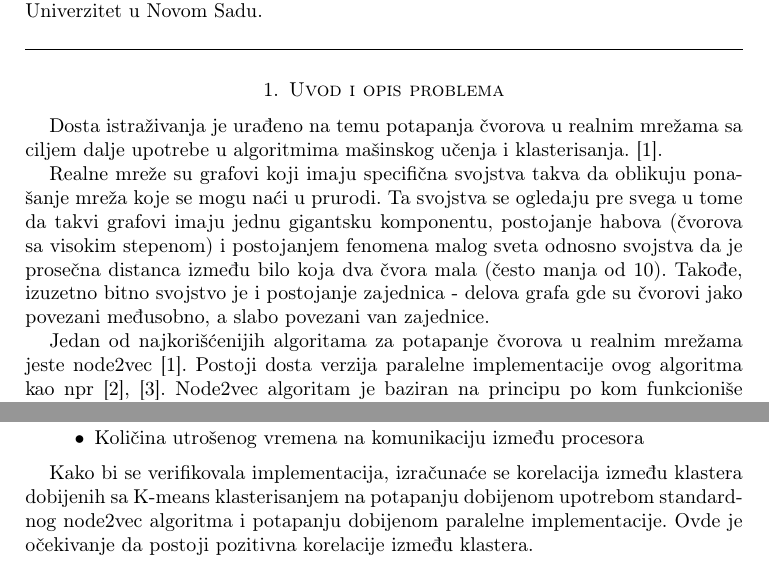
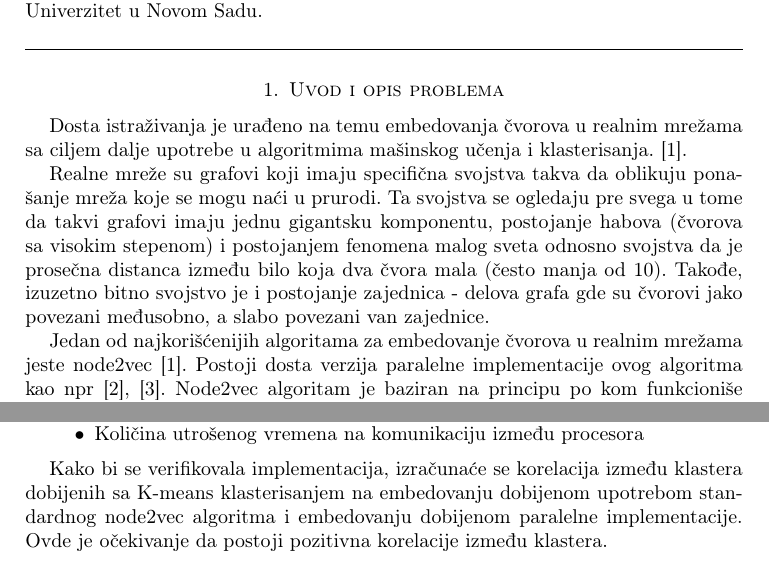
Before and after one commit to fantastic001/VertexVoyage, a LaTeX paper (proposal.tex): two parts of page 2 of 3, joined at a grey line, cut so that both start at the same text. Compiled offline with pdfLaTeX.

Commit message:
Official submission

```diff
--- a/proposal.tex
+++ b/proposal.tex
@@ -38,7 +38,7 @@ Univerzitet u Novom Sadu. \\
 
 \begin{document}
 
-\title{VertexVoyage: Distribuirani sistem za potapanje čvorova u realnim mrežama}
+\title{VertexVoyage: Distribuirani sistem za embedovanje čvorova u realnim mrežama}
 \author{Stefan Nožinić \\
 student II godine master studija računarskih nauka \\
 Departman za matematiku i informatiku \\
@@ -61,12 +61,12 @@ Mentor: \MakeLowercase{prof. dr} Miloš Savić
 \section{Uvod i opis problema}
 \label{sec:introduction}
 
-Dosta istraživanja je urađeno na temu potapanja čvorova u realnim mrežama
+Dosta istraživanja je urađeno na temu embedovanja čvorova u realnim mrežama
 sa ciljem dalje upotrebe u algoritmima mašinskog učenja i klasterisanja. \cite{grover2016node2vec}.
 
 Realne mreže su grafovi koji imaju specifična svojstva takva da oblikuju ponašanje mreža koje se mogu naći u prurodi. Ta svojstva se ogledaju pre svega u tome da takvi grafovi imaju jednu gigantsku komponentu, postojanje habova (čvorova sa visokim stepenom) i postojanjem fenomena malog sveta odnosno svojstva da je prosečna distanca između bilo koja dva čvora mala (često manja od 10). Takođe, izuzetno bitno svojstvo je i postojanje zajednica - delova grafa gde su čvorovi jako povezani međusobno, a slabo povezani van zajednice.
 
-Jedan od najkorišćenijih algoritama za potapanje čvorova u realnim mrežama jeste node2vec \cite{grover2016node2vec}. Postoji dosta verzija paralelne implementacije ovog algoritma kao npr \cite{lombardo2019actornode2vec}, \cite{fang2023distributed}. Node2vec algoritam je baziran na principu po kom funkcioniše word2vec \cite{church2017word2vec}. Algoritam generiše sekvence čvorova pokretanjem nasumične šetnje po grafu, a zatim u drugoj fazi uz pomoć izgenerisanih sekvenci obučava neuronsku mrežu čija je arhitektura jedan skriveni sloj i softmax sloj na izlaznom delu. Cilj obučavanja mreže je maksimizacija verovatnoće predviđanja susednog čvora tokom nasumične šetnje za dati ulazni čvor.
+Jedan od najkorišćenijih algoritama za embedovanje čvorova u realnim mrežama jeste node2vec \cite{grover2016node2vec}. Postoji dosta verzija paralelne implementacije ovog algoritma kao npr \cite{lombardo2019actornode2vec}, \cite{fang2023distributed}. Node2vec algoritam je baziran na principu po kom funkcioniše word2vec \cite{church2017word2vec}. Algoritam generiše sekvence čvorova pokretanjem nasumične šetnje po grafu, a zatim u drugoj fazi uz pomoć izgenerisanih sekvenci obučava neuronsku mrežu čija je arhitektura jedan skriveni sloj i softmax sloj na izlaznom delu. Cilj obučavanja mreže je maksimizacija verovatnoće predviđanja susednog čvora tokom nasumične šetnje za dati ulazni čvor.
 
 Kako bi se ceo proces paralelizovao potrebno je uraditi paralelizaciju obe faze. Za paralelizaciju nasumične šetnje potrebno je uraditi particionisanje grafa. Neki od pokušaja particionisanja su opisani u \cite{lombardo2019actornode2vec}. Paralelizacija obučavanja neuronske mreže je rađena u \cite{gupta2018distributed} i \cite{anil2018large}.
 
@@ -85,11 +85,11 @@ Metodologija koja će biti sprovedena je eksperimentalno istraživanje. Varijabl
 Za potrebe istraživanja, biće izmereni sledeći parametri:
 
 \begin{itemize}
-  \item Skaliranje - odnos vremena potrebnog za potapanje na jednom i na p procesora
+  \item Skaliranje - odnos vremena potrebnog za embedovanje na jednom i na p procesora
   \item Količina utrošenog vremena na komunikaciju između procesora
 \end{itemize}
 
-Kako bi se verifikovala implementacija, izračunaće se korelacija između klastera dobijenih sa K-means klasterisanjem na potapanju dobijenom upotrebom standardnog node2vec algoritma i potapanju dobijenom paralelne implementacije. Ovde je očekivanje da postoji pozitivna korelacije između klastera.
+Kako bi se verifikovala implementacija, izračunaće se korelacija između klastera dobijenih sa K-means klasterisanjem na embedovanju dobijenom upotrebom standardnog node2vec algoritma i embedovanju dobijenom paralelne implementacije. Ovde je očekivanje da postoji pozitivna korelacije između klastera.
 
 
 
```
Also changed, not shown: official/Obrazac 1. Prijava teme master rada.pdf (added), proposal.pdf, proposal.tex (2 more changed lines), 1 other file.
